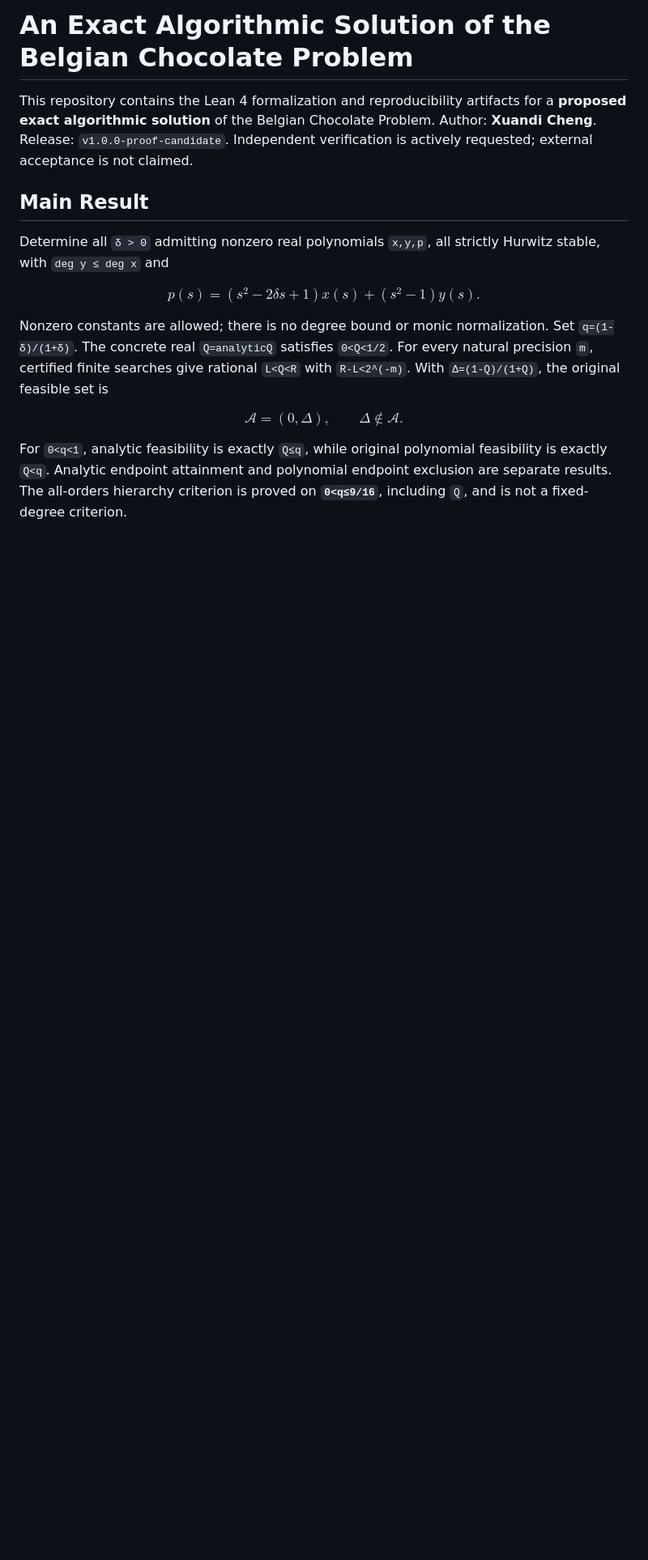
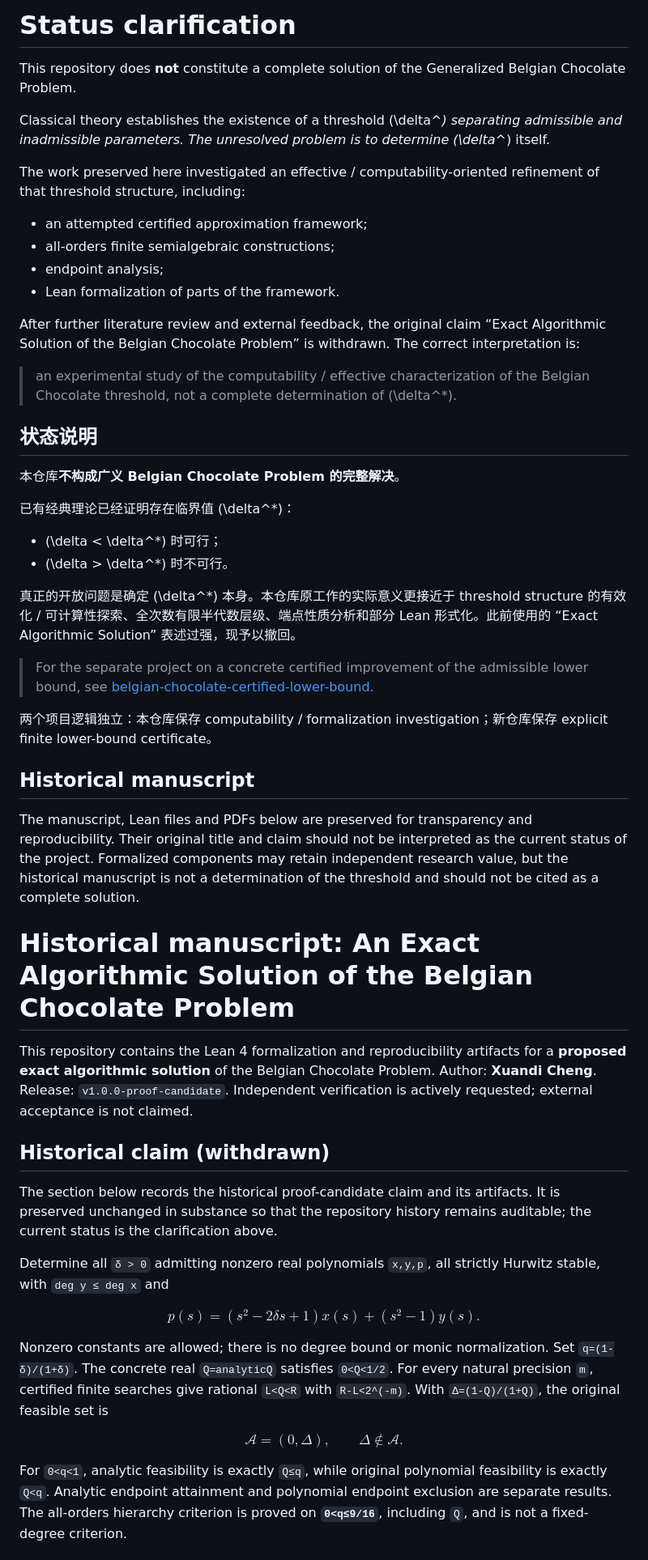
Before and after one commit to chengxuandi/belgian-chocolate-problem-lean-proof-20260910210030-init, a Markdown page: README.md, the part around the change. Shown at 81% size. Rendered like a GitHub page; blank space fills up the shorter version.

Commit message:
Clarify scope and withdraw complete-solution claim

```diff
--- a/README.md
+++ b/README.md
@@ -1,11 +1,49 @@
-# An Exact Algorithmic Solution of the Belgian Chocolate Problem
+# Status clarification
+
+This repository does **not** constitute a complete solution of the Generalized Belgian Chocolate Problem.
+
+Classical theory establishes the existence of a threshold \(\delta^*\) separating admissible and inadmissible parameters. The unresolved problem is to determine \(\delta^*\) itself.
+
+The work preserved here investigated an effective / computability-oriented refinement of that threshold structure, including:
+
+- an attempted certified approximation framework;
+- all-orders finite semialgebraic constructions;
+- endpoint analysis;
+- Lean formalization of parts of the framework.
+
+After further literature review and external feedback, the original claim “Exact Algorithmic Solution of the Belgian Chocolate Problem” is withdrawn. The correct interpretation is:
+
+> an experimental study of the computability / effective characterization of the Belgian Chocolate threshold, not a complete determination of \(\delta^*\).
+
+## 状态说明
+
+本仓库**不构成广义 Belgian Chocolate Problem 的完整解决**。
+
+已有经典理论已经证明存在临界值 \(\delta^*\)：
+
+- \(\delta < \delta^*\) 时可行；
+- \(\delta > \delta^*\) 时不可行。
+
+真正的开放问题是确定 \(\delta^*\) 本身。本仓库原工作的实际意义更接近于 threshold structure 的有效化 / 可计算性探索、全次数有限半代数层级、端点性质分析和部分 Lean 形式化。此前使用的 “Exact Algorithmic Solution” 表述过强，现予以撤回。
+
+> For the separate project on a concrete certified improvement of the admissible lower bound, see [belgian-chocolate-certified-lower-bound](https://github.com/chengxuandi/belgian-chocolate-certified-lower-bound).
+
+两个项目逻辑独立：本仓库保存 computability / formalization investigation；新仓库保存 explicit finite lower-bound certificate。
+
+## Historical manuscript
+
+The manuscript, Lean files and PDFs below are preserved for transparency and reproducibility. Their original title and claim should not be interpreted as the current status of the project. Formalized components may retain independent research value, but the historical manuscript is not a determination of the threshold and should not be cited as a complete solution.
+
+# Historical manuscript: An Exact Algorithmic Solution of the Belgian Chocolate Problem
 
 This repository contains the Lean 4 formalization and reproducibility artifacts
 for a **proposed exact algorithmic solution** of the Belgian Chocolate Problem.
 Author: **Xuandi Cheng**. Release: `v1.0.0-proof-candidate`.
 Independent verification is actively requested; external acceptance is not claimed.
 
-## Main Result
+## Historical claim (withdrawn)
+
+The section below records the historical proof-candidate claim and its artifacts. It is preserved unchanged in substance so that the repository history remains auditable; the current status is the clarification above.
 
 Determine all `δ > 0` admitting nonzero real polynomials `x,y,p`, all strictly
 Hurwitz stable, with `deg y ≤ deg x` and
```
Also changed, not shown: MANUSCRIPT_STATUS.md (added, +28 -0 lines), REFERENCES.md (added, +8 -0 lines).
